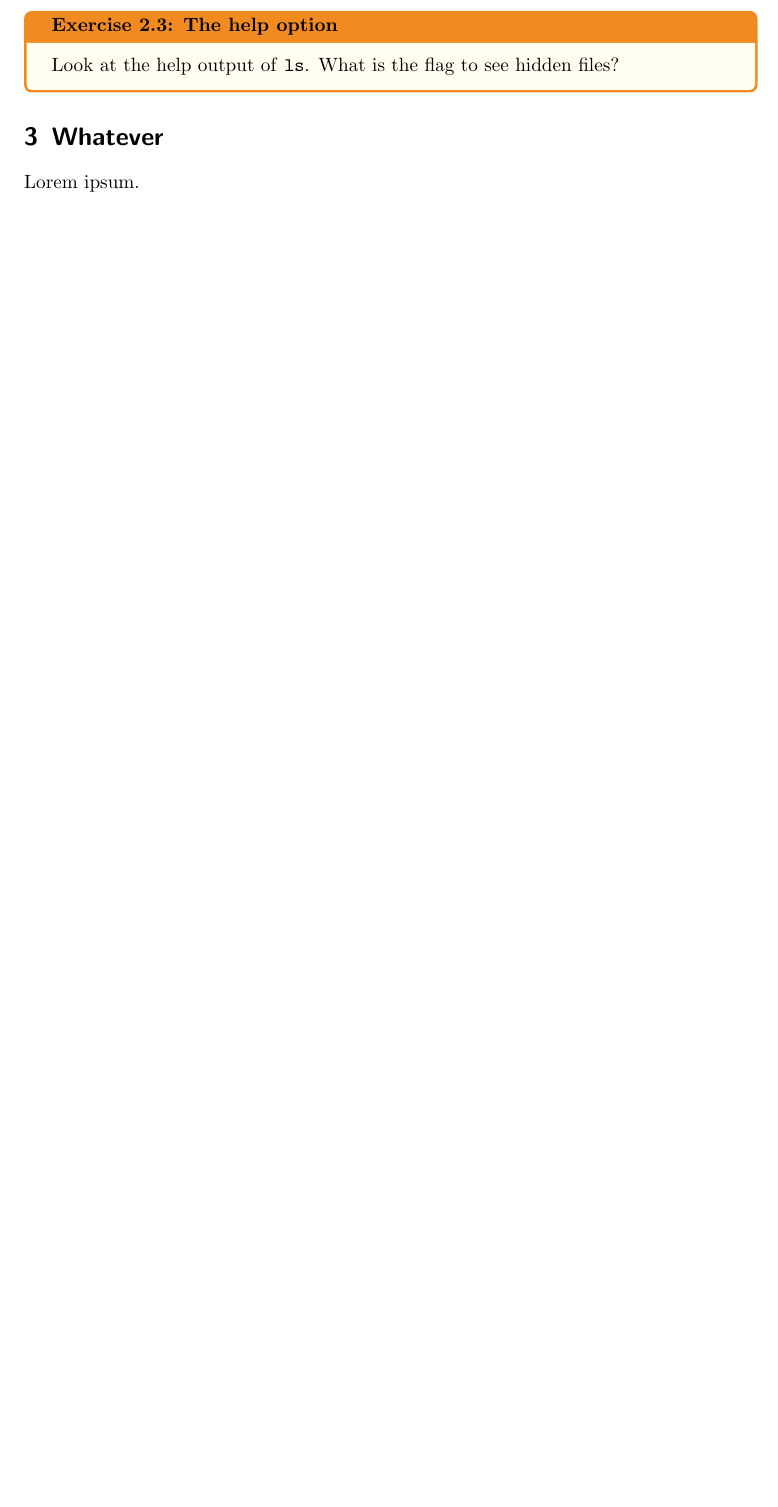
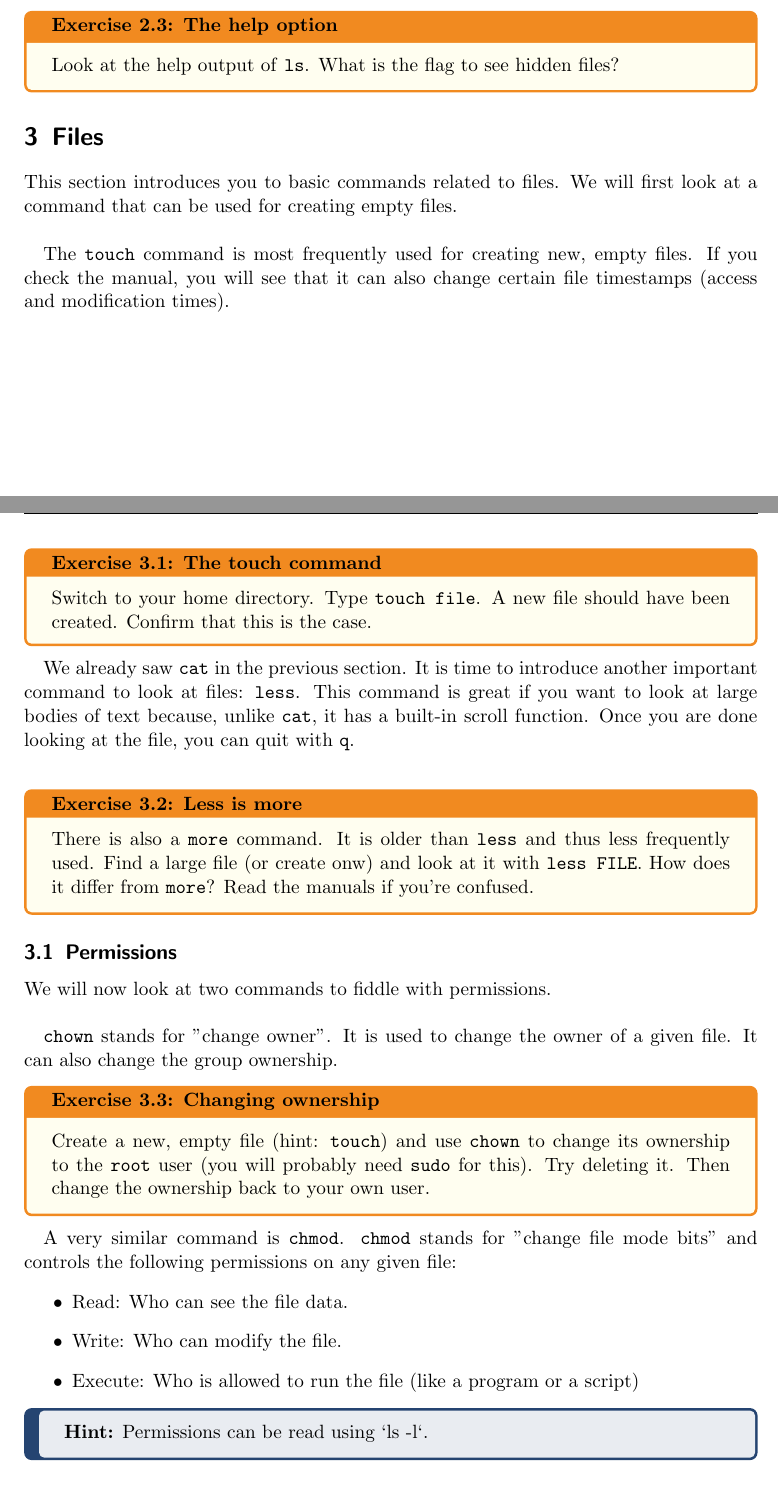
Before and after one commit to TheAlternativeZurich/console-toolkit, a LaTeX problem sheet (exercises/exercises.tex, which reads exercises/TheAlternativeCourse.cls): part of page 2 of 2 before the commit and two parts of pages 2 and 3 of 3 after it, the two joined at a grey line, cut so that both start at the same text, the shorter picture padded with empty space. Compiled offline with pdfLaTeX; a LaTeX package or settings file that is missing is left out.

Commit message:
Add hintbox and some file exercises

```diff
--- a/exercises/TheAlternativeCourse.cls
+++ b/exercises/TheAlternativeCourse.cls
@@ -44,0 +54,3 @@
+{\begin{@hintbox}\textbf{Hint:}}
+{\end{@hintbox}}
+\makeatother
--- a/exercises/exercises.tex
+++ b/exercises/exercises.tex
@@ -65,8 +65,41 @@ on how to use a command. \\
     Look at the help output of \texttt{ls}. What is the flag to see hidden files?
 \end{exercisebox}
 
-\section{Whatever}
+\section{Files}
 
-Lorem ipsum.
+This section introduces you to basic commands related to files. We will first look at a command that can be used for creating empty files.\\
+
+The \texttt{touch} command is most frequently used for creating new, empty files. If you check the manual, you will see that it can also change certain file timestamps (access and modification times).\\
+%
+\begin{exercisebox}{The touch command}
+	Switch to your home directory. Type \texttt{touch file}. A new file should have been created. Confirm that this is the case.
+\end{exercisebox}\\
+%
+We already saw \texttt{cat} in the previous section. It is time to introduce another important command to look at files: \texttt{less}. This command is great if you want to look at large bodies of text because, unlike \texttt{cat}, it has a built-in scroll function. Once you are done looking at the file, you can quit with \texttt{q}.\\
+%
+\begin{exercisebox}{Less is more}
+	There is also a \texttt{more} command. It is older than \texttt{less} and thus less frequently used. Find a large file (or create onw) and look at it with \texttt{less FILE}. How does it differ from \texttt{more}? Read the manuals if you're confused.
+\end{exercisebox}
+
+\subsection{Permissions}
+
+We will now look at two commands to fiddle with permissions.\\
+
+\texttt{chown} stands for "change owner". It is used to change the owner of a given file. It can also change the group ownership.
+
+\begin{exercisebox}{Changing ownership}
+	Create a new, empty file (hint: \texttt{touch}) and use \texttt{chown} to change its ownership to the \texttt{root} user (you will probably need \texttt{sudo} for this). Try deleting it. Then change the ownership back to your own user.
+\end{exercisebox}
+
+A very similar command is \texttt{chmod}. \texttt{chmod} stands for "change file mode bits" and controls the following permissions on any given file:
+\begin{itemize}
+	\item Read: Who can see the file data.
+	\item Write: Who can modify the file.
+	\item Execute: Who is allowed to run the file (like a program or a script)
+\end{itemize}
+
+\begin{hintbox}
+Permissions can be read using `ls -l`.
+\end{hintbox}
 
 \end{document}
```
Also changed, not shown: exercises/TheAlternativeCourse.cls (9 more changed lines).
